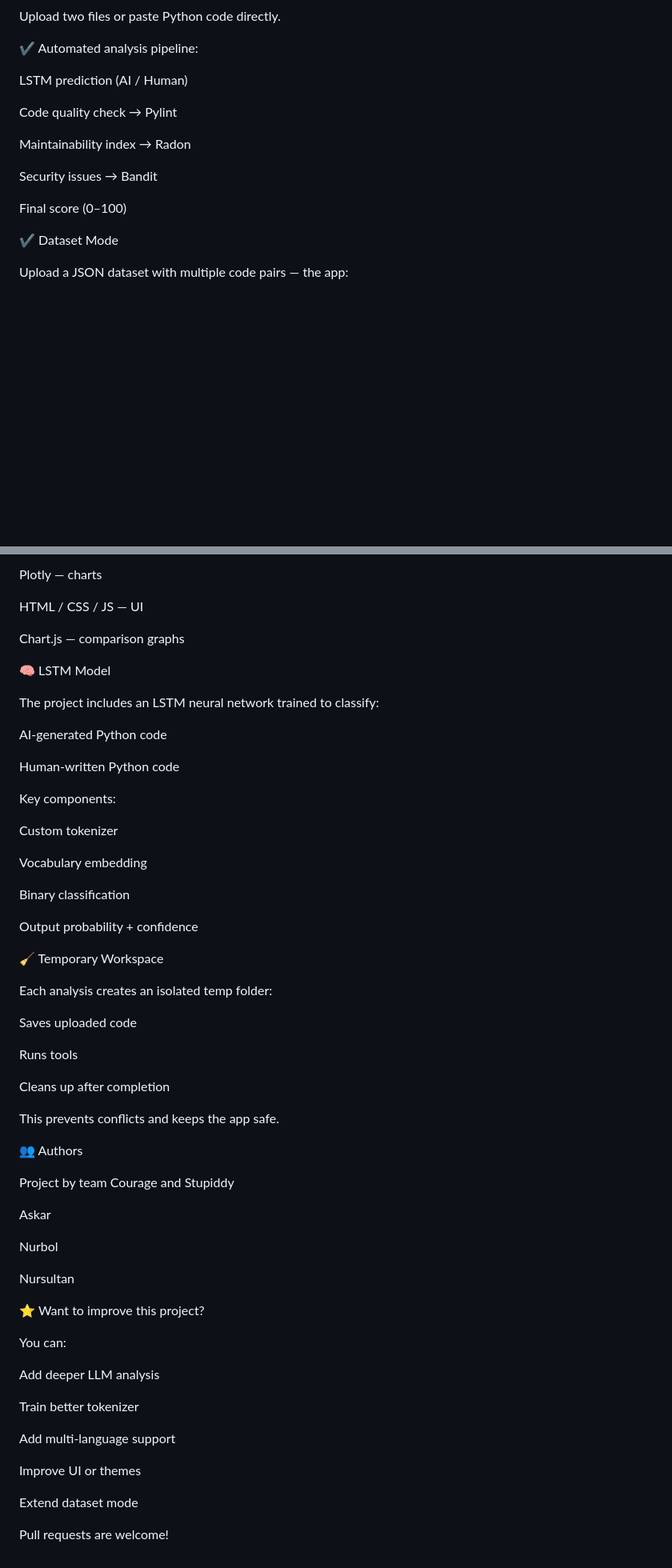
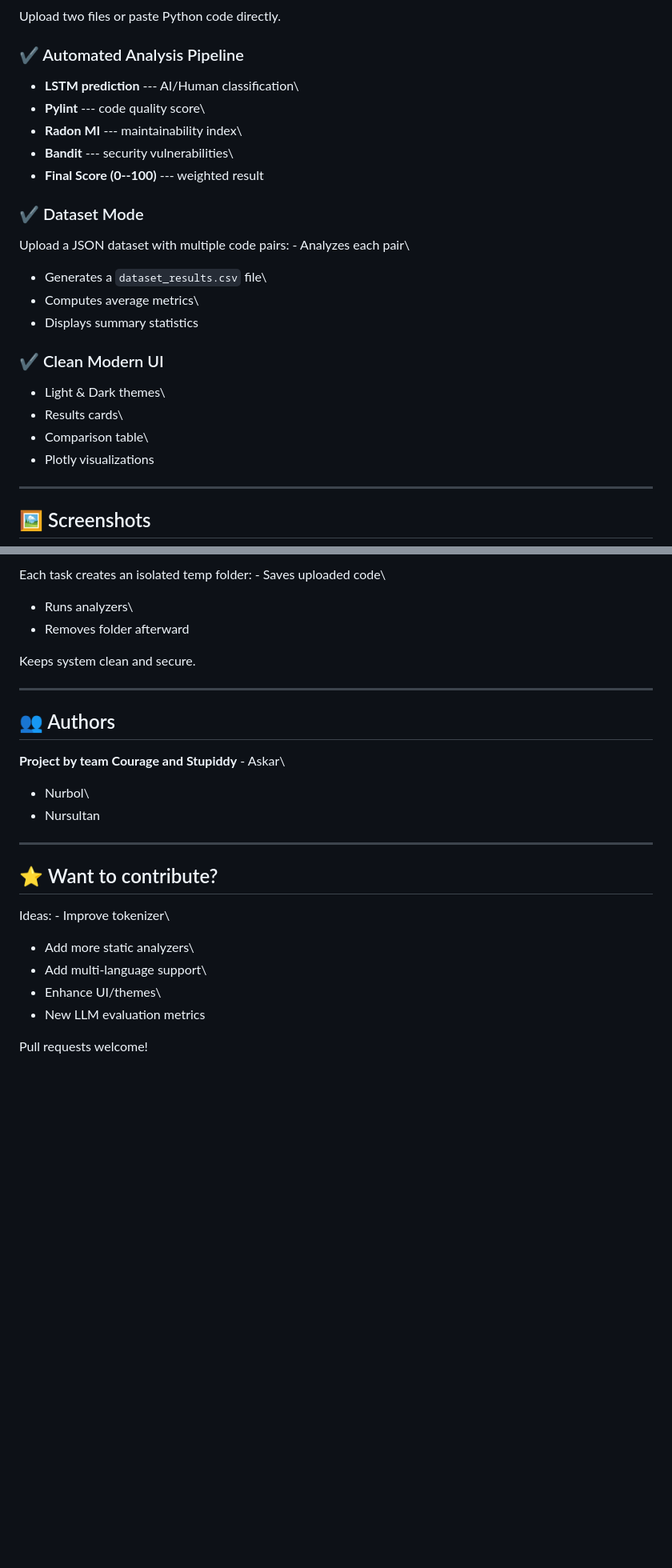
Before and after one commit to Rudswoods1/AI-vs-Human-Code-Analyzer, a Markdown page: README.md, 2 parts joined by grey strips. Shown: that part at 80% size. Drawn GitHub-style; blank space fills up the shorter version.

```diff
--- a/README.md
+++ b/README.md
@@ -37,19 +11,29 @@ Dataset analysis mode
 
 Upload two files or paste Python code directly.
 
-✔ Automated analysis pipeline:
+### ✔ Automated Analysis Pipeline
 
-LSTM prediction (AI / Human)
+-   **LSTM prediction** --- AI/Human classification\
+-   **Pylint** --- code quality score\
+-   **Radon MI** --- maintainability index\
+-   **Bandit** --- security vulnerabilities\
+-   **Final Score (0--100)** --- weighted result
 
-Code quality check → Pylint
+### ✔ Dataset Mode
 
-Maintainability index → Radon
+Upload a JSON dataset with multiple code pairs: - Analyzes each pair\
+- Generates a `dataset_results.csv` file\
+- Computes average metrics\
+- Displays summary statistics
 
-Security issues → Bandit
+### ✔ Clean Modern UI
 
-Final score (0–100)
+-   Light & Dark themes\
+-   Results cards\
+-   Comparison table\
+-   Plotly visualizations
 
-✔ Dataset Mode
+------------------------------------------------------------------------
 
-Upload a JSON dataset with multiple code pairs — the app:
+## 🖼 Screenshots
 
@@ -143,62 +164,26 @@ PyTorch — LSTM model
 
-Plotly — charts
+Each task creates an isolated temp folder: - Saves uploaded code\
+- Runs analyzers\
+- Removes folder afterward
 
-HTML / CSS / JS — UI
+Keeps system clean and secure.
 
-Chart.js — comparison graphs
+------------------------------------------------------------------------
 
-🧠 LSTM Model
+## 👥 Authors
 
-The project includes an LSTM neural network trained to classify:
+**Project by team Courage and Stupiddy** - Askar\
+- Nurbol\
+- Nursultan
 
-AI-generated Python code
+------------------------------------------------------------------------
 
-Human-written Python code
+## ⭐ Want to contribute?
 
-Key components:
+Ideas: - Improve tokenizer\
+- Add more static analyzers\
+- Add multi-language support\
+- Enhance UI/themes\
+- New LLM evaluation metrics
 
-Custom tokenizer
-
-Vocabulary embedding
-
-Binary classification
-
-Output probability + confidence
-
-🧹 Temporary Workspace
-
-Each analysis creates an isolated temp folder:
-
-Saves uploaded code
-
-Runs tools
-
-Cleans up after completion
-
-This prevents conflicts and keeps the app safe.
-
-👥 Authors
-
-Project by team Courage and Stupiddy
-
-Askar
-
-Nurbol
-
-Nursultan
-
-⭐ Want to improve this project?
-
-You can:
-
-Add deeper LLM analysis
-
-Train better tokenizer
-
-Add multi-language support
-
-Improve UI or themes
-
-Extend dataset mode
-
-Pull requests are welcome!
+Pull requests welcome!
```
Also changed, not shown: other parts of README.md (+88 -77 lines).
